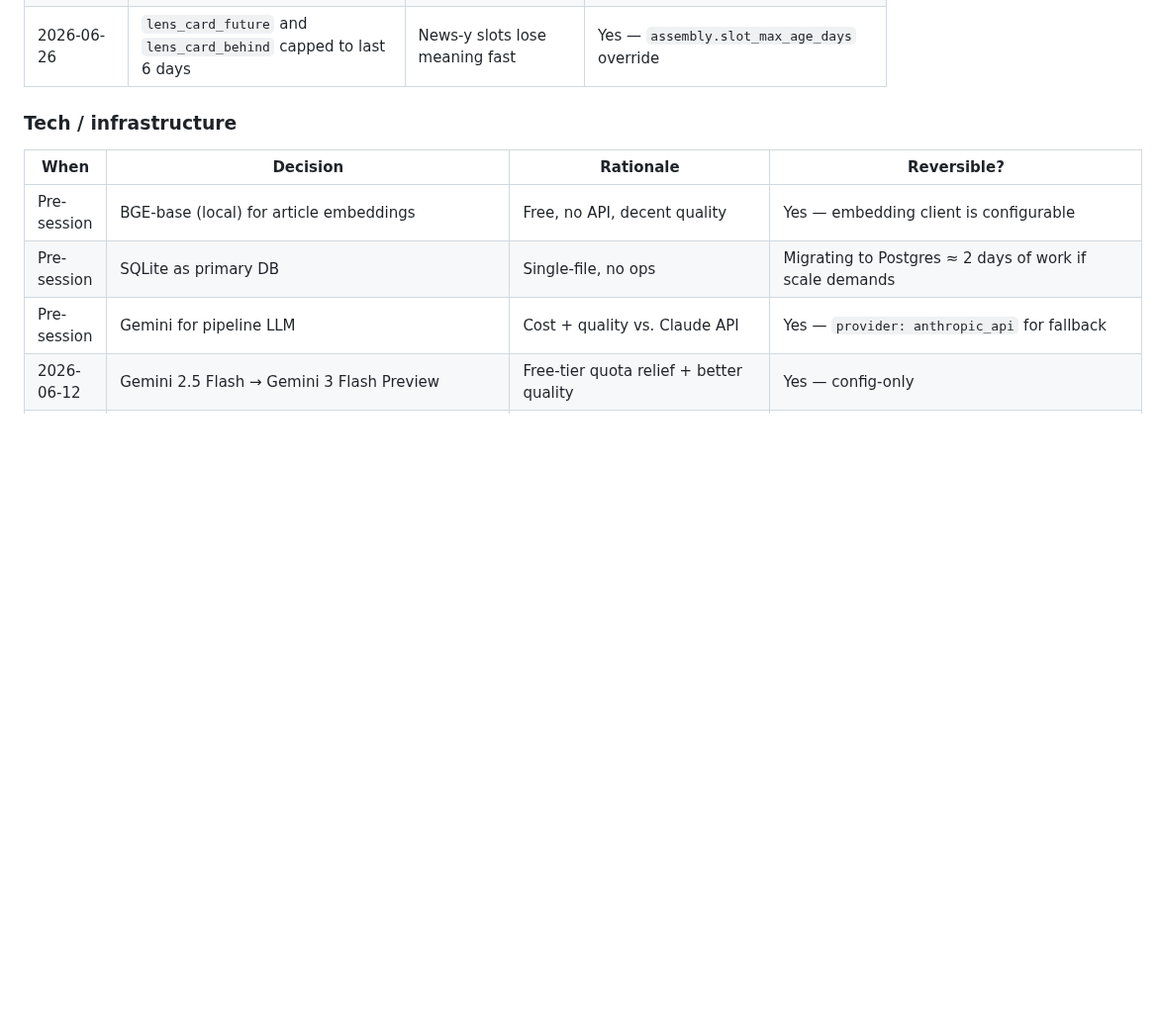
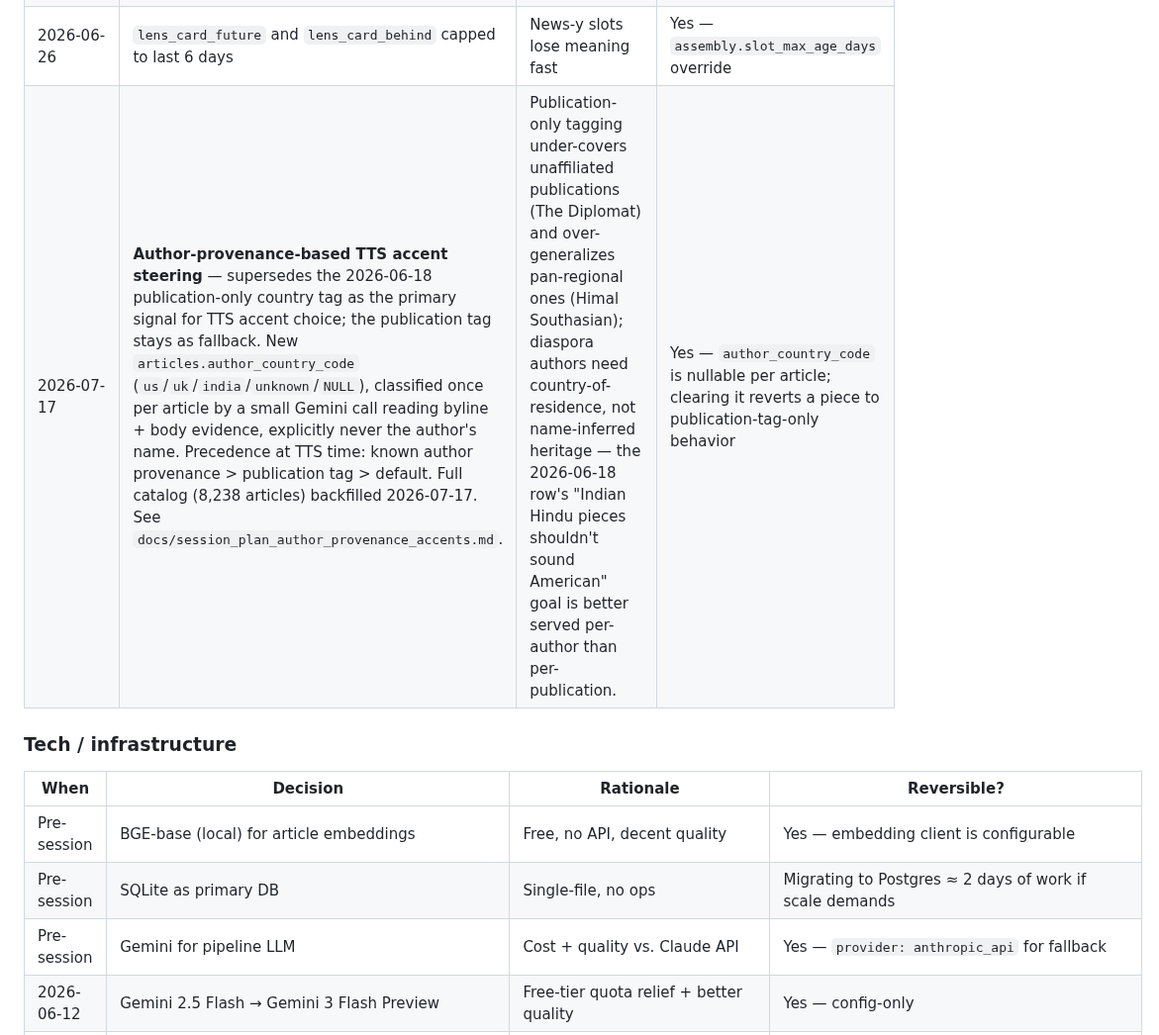
Before and after one commit to srik-create/aarva, a Markdown page: docs/project_brief.md, the part around the change. Shown at 99% size. GitHub-like rendering; blank space fills up the shorter version.

Commit message:
docs(project_brief): log author-provenance accent decision
Backfills the decisions-log entry for the author-provenance-based
TTS accent steering shipped 2026-07-17 (PR #88) — rule 17a requires
this land alongside the change, which it didn't at the time.

Co-Authored-By: Claude Sonnet 5 <noreply@anthropic.com>

```diff
--- a/docs/project_brief.md
+++ b/docs/project_brief.md
@@ -141,6 +141,7 @@ future-us knows whether to revisit.
 | 2026-06-18 | Explicit dates in Stage 8 contextualisation (not "last week") | Future-listener-proof for old episodes | Yes — prompts.yaml change |
 | 2026-06-26 | Rejected articles are hard-blocked across editions | User was seeing same articles re-suggested daily | Yes — DELETE FROM edition_rejections WHERE article_id = ? |
 | 2026-06-26 | `lens_card_future` and `lens_card_behind` capped to last 6 days | News-y slots lose meaning fast | Yes — `assembly.slot_max_age_days` override |
+| 2026-07-17 | **Author-provenance-based TTS accent steering** — supersedes the 2026-06-18 publication-only country tag as the primary signal for TTS accent choice; the publication tag stays as fallback. New `articles.author_country_code` (`us`/`uk`/`india`/`unknown`/`NULL`), classified once per article by a small Gemini call reading byline + body evidence, explicitly never the author's name. Precedence at TTS time: known author provenance > publication tag > default. Full catalog (8,238 articles) backfilled 2026-07-17. See `docs/session_plan_author_provenance_accents.md`. | Publication-only tagging under-covers unaffiliated publications (The Diplomat) and over-generalizes pan-regional ones (Himal Southasian); diaspora authors need country-of-residence, not name-inferred heritage — the 2026-06-18 row's "Indian Hindu pieces shouldn't sound American" goal is better served per-author than per-publication. | Yes — `author_country_code` is nullable per article; clearing it reverts a piece to publication-tag-only behavior |
 
 ### Tech / infrastructure
 
```
